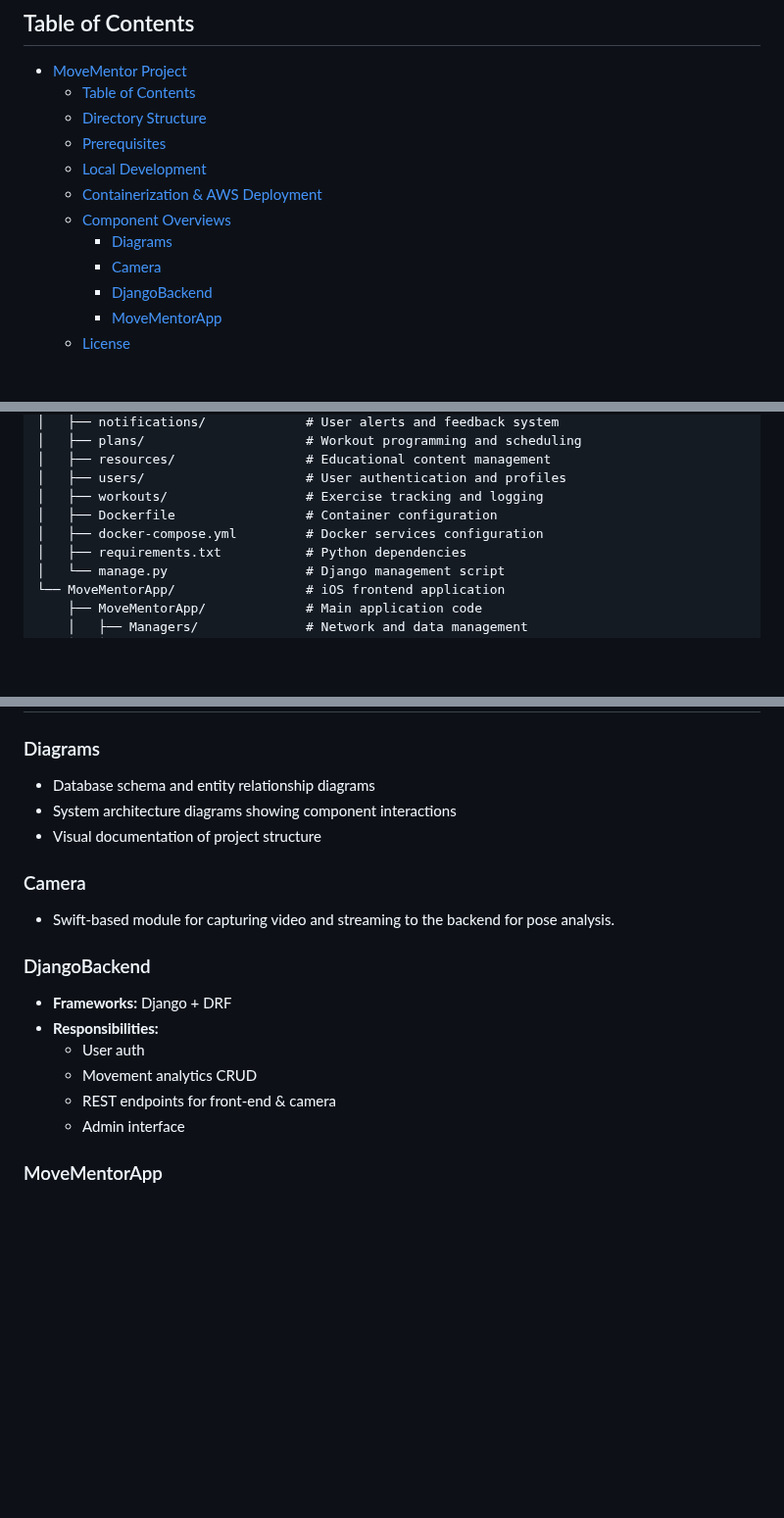
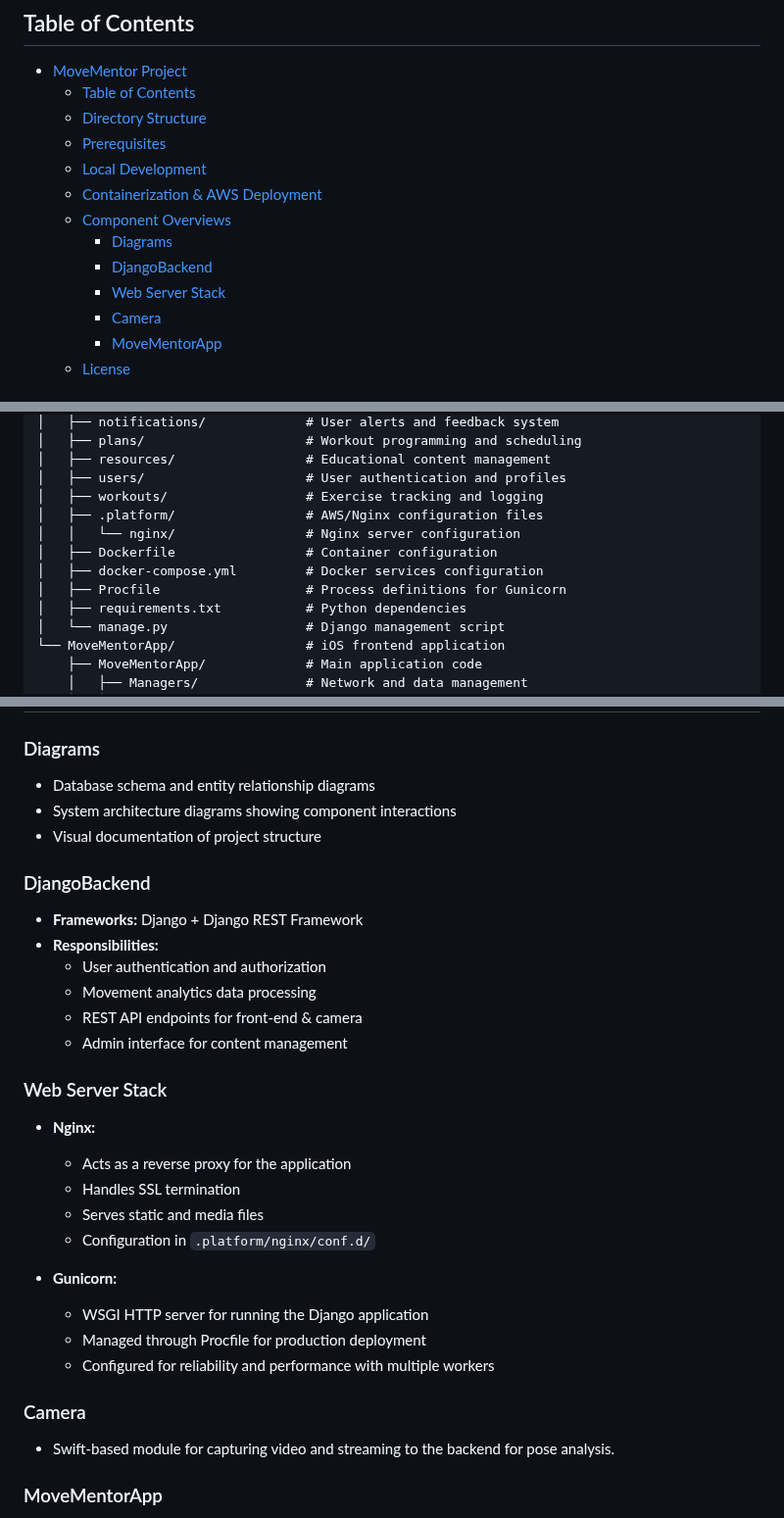
Before and after one commit to kaleblee146/CECS-491B-Project, a Markdown page: README.md, 3 parts joined by grey strips. Shown at 98% size. GitHub-like rendering; blank space fills up the shorter version.

```diff
--- a/README.md
+++ b/README.md
@@ -12,8 +12,9 @@ MoveMentor is an AI-powered form-tracking app that provides real-time feedback o
   - [Containerization \& AWS Deployment](#containerization--aws-deployment)
   - [Component Overviews](#component-overviews)
     - [Diagrams](#diagrams)
+    - [DjangoBackend](#djangobackend)
+    - [Web Server Stack](#web-server-stack)
     - [Camera](#camera)
-    - [DjangoBackend](#djangobackend)
     - [MoveMentorApp](#movementorapp)
   - [License](#license)
 
@@ -32,8 +33,11 @@ MoveMentor is an AI-powered form-tracking app that provides real-time feedback o
 │   ├── resources/                 # Educational content management
 │   ├── users/                     # User authentication and profiles
 │   ├── workouts/                  # Exercise tracking and logging
+│   ├── .platform/                 # AWS/Nginx configuration files
+│   │   └── nginx/                 # Nginx server configuration
 │   ├── Dockerfile                 # Container configuration
 │   ├── docker-compose.yml         # Docker services configuration
+│   ├── Procfile                   # Process definitions for Gunicorn
 │   ├── requirements.txt           # Python dependencies
 │   └── manage.py                  # Django management script
 └── MoveMentorApp/                 # iOS frontend application
@@ -117,16 +122,28 @@ MoveMentor is an AI-powered form-tracking app that provides real-time feedback o
 - System architecture diagrams showing component interactions
 - Visual documentation of project structure
 
+### DjangoBackend
+- **Frameworks:** Django + Django REST Framework
+- **Responsibilities:**
+  - User authentication and authorization
+  - Movement analytics data processing
+  - REST API endpoints for front-end & camera
+  - Admin interface for content management
+
+### Web Server Stack
+- **Nginx:**
+  - Acts as a reverse proxy for the application
+  - Handles SSL termination
+  - Serves static and media files
+  - Configuration in `.platform/nginx/conf.d/`
+
+- **Gunicorn:**
+  - WSGI HTTP server for running the Django application
+  - Managed through Procfile for production deployment
+  - Configured for reliability and performance with multiple workers
+
 ### Camera
 - Swift-based module for capturing video and streaming to the backend for pose analysis.
-
-### DjangoBackend
-- **Frameworks:** Django + DRF
-- **Responsibilities:**
-  - User auth
-  - Movement analytics CRUD
-  - REST endpoints for front-end & camera
-  - Admin interface
 
 ### MoveMentorApp
 - Swift iOS app:
```
Also changed, not shown: other parts of README.md (+1 -0 lines).
